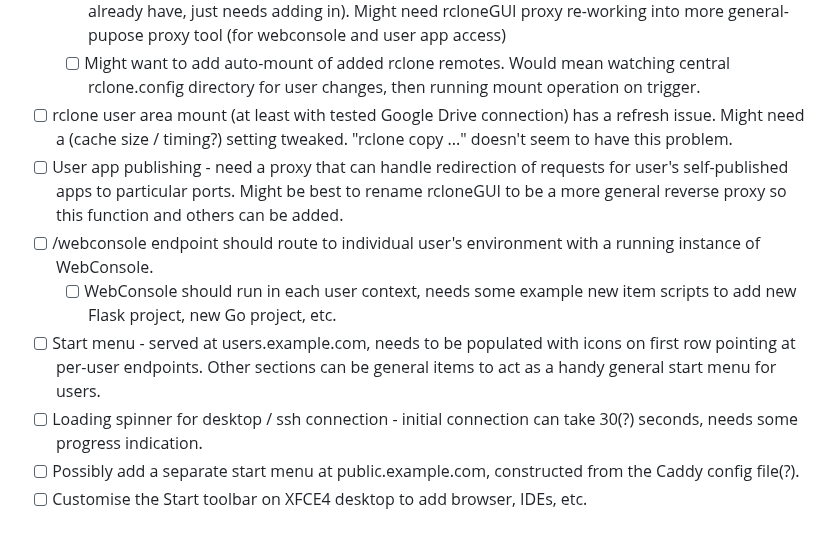
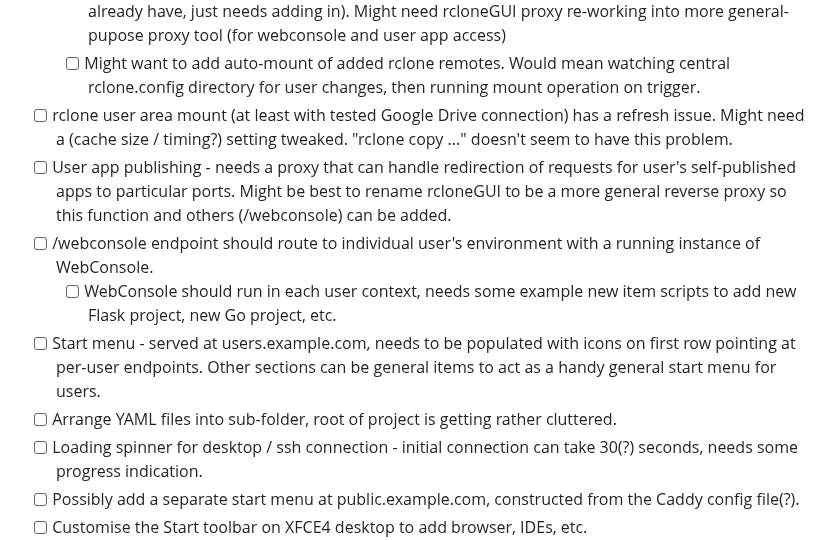
Before and after one commit to dhicks6345789/per-user-web-server, a Markdown page: TODO.md, the part around the change. Drawn GitHub-style.

```diff
--- a/TODO.md
+++ b/TODO.md
@@ -12,10 +12,11 @@ Schools / education establishments are an intended target market (along with sma
   - [ ] Works to redirect web interface, but needs to be able to redirect separate port (consistant port number?) to receive OAuth data. Might need custom-compiled version of rclone (which we already have, just needs adding in). Might need rcloneGUI proxy re-working into more general-pupose proxy tool (for webconsole and user app access)
   - [ ] Might want to add auto-mount of added rclone remotes. Would mean watching central rclone.config directory for user changes, then running mount operation on trigger.
 - [ ] rclone user area mount (at least with tested Google Drive connection) has a refresh issue. Might need a (cache size / timing?) setting tweaked. "rclone copy ..." doesn't seem to have this problem.
-- [ ] User app publishing - need a proxy that can handle redirection of requests for user's self-published apps to particular ports. Might be best to rename rcloneGUI to be a more general reverse proxy so this function and others can be added.
+- [ ] User app publishing - needs a proxy that can handle redirection of requests for user's self-published apps to particular ports. Might be best to rename rcloneGUI to be a more general reverse proxy so this function and others (/webconsole) can be added.
 - [ ] /webconsole endpoint should route to individual user's environment with a running instance of WebConsole.
   - [ ] WebConsole should run in each user context, needs some example new item scripts to add new Flask project, new Go project, etc.
 - [ ] Start menu - served at users.example.com, needs to be populated with icons on first row pointing at per-user endpoints. Other sections can be general items to act as a handy general start menu for users.
+- [ ] Arrange YAML files into sub-folder, root of project is getting rather cluttered.
 - [ ] Loading spinner for desktop / ssh connection - initial connection can take 30(?) seconds, needs some progress indication.
 - [ ] Possibly add a separate start menu at public.example.com, constructed from the Caddy config file(?).
 - [ ] Customise the Start toolbar on XFCE4 desktop to add browser, IDEs, etc.
```
